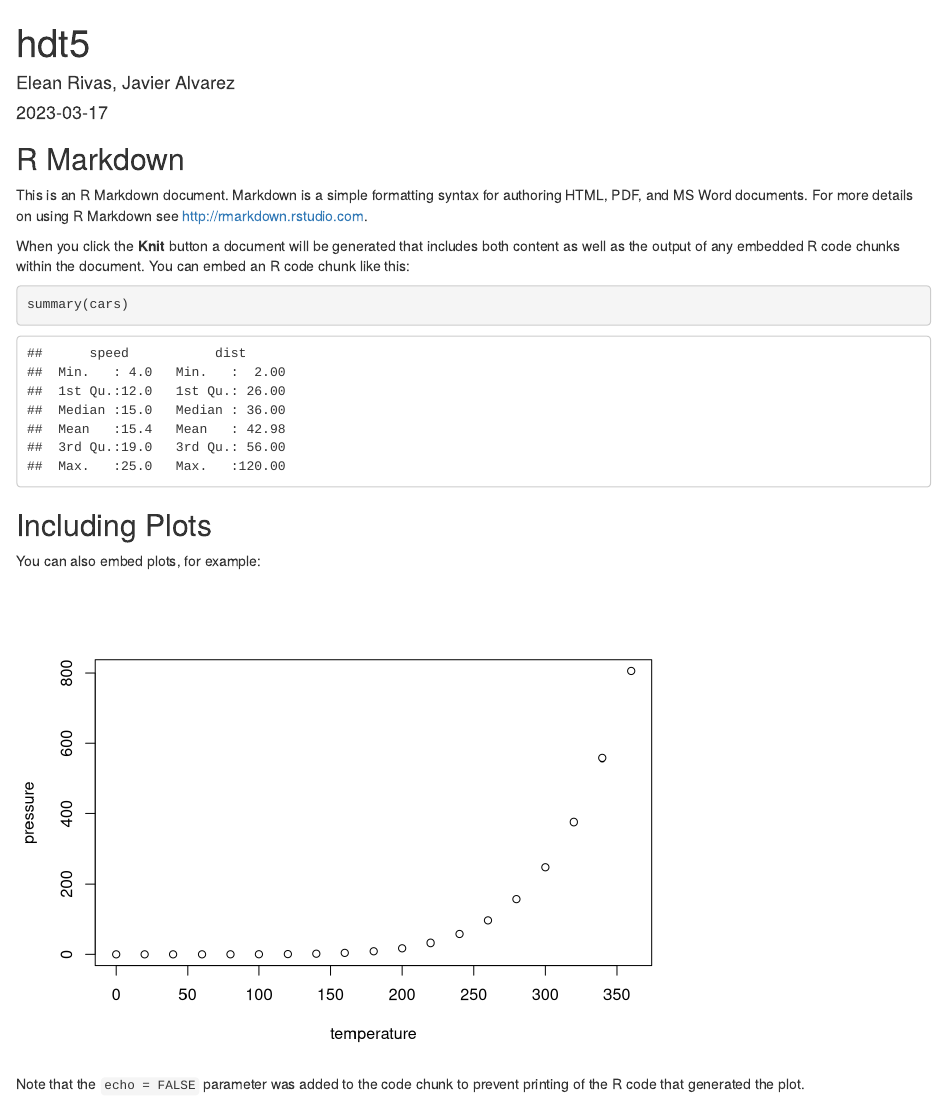
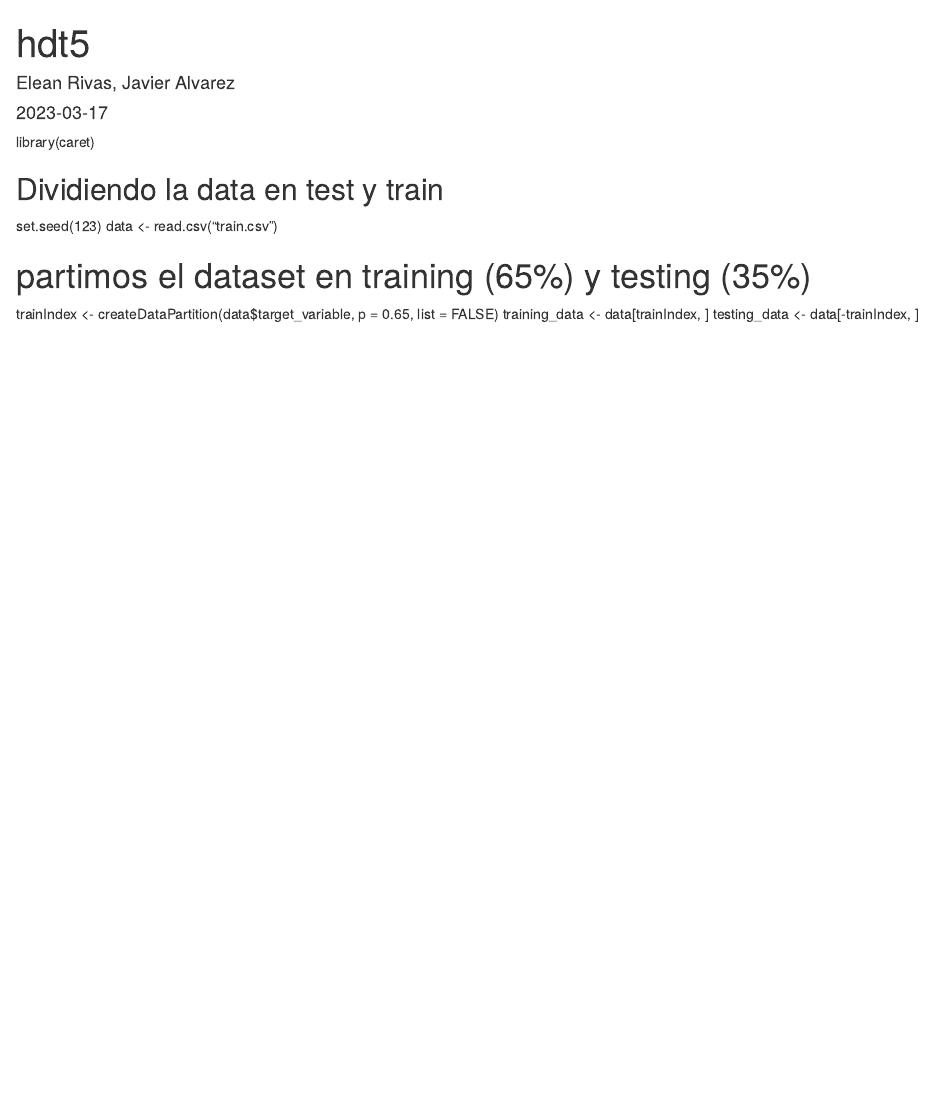
Before and after one commit to GitElean/hdt5_min, an R Markdown document (hdt5.Rmd): the page in a window 1100 px wide, from its top. Rendered offline with R 4.5, knitr and Pandoc, with nearby package versions.

Commit message:
dataset hecho y spliteado

````diff
--- a/hdt5.Rmd
+++ b/hdt5.Rmd
@@ -8,23 +8,15 @@ output: html_document
 ```{r setup, include=FALSE}
 knitr::opts_chunk$set(echo = TRUE)
 ```
+library(caret)
 
-## R Markdown
 
-This is an R Markdown document. Markdown is a simple formatting syntax for authoring HTML, PDF, and MS Word documents. For more details on using R Markdown see <http://rmarkdown.rstudio.com>.
+## Dividiendo la data en test y train
 
-When you click the **Knit** button a document will be generated that includes both content as well as the output of any embedded R code chunks within the document. You can embed an R code chunk like this:
+set.seed(123)
+data <- read.csv("train.csv")
 
-```{r cars}
-summary(cars)
-```
-
-## Including Plots
-
-You can also embed plots, for example:
-
-```{r pressure, echo=FALSE}
-plot(pressure)
-```
-
-Note that the `echo = FALSE` parameter was added to the code chunk to prevent printing of the R code that generated the plot.
+# partimos el dataset en training (65%) y testing (35%)
+trainIndex <- createDataPartition(data$target_variable, p = 0.65, list = FALSE)
+training_data <- data[trainIndex, ]
+testing_data <- data[-trainIndex, ]
````
Also changed, not shown: hdt5.html (added).
